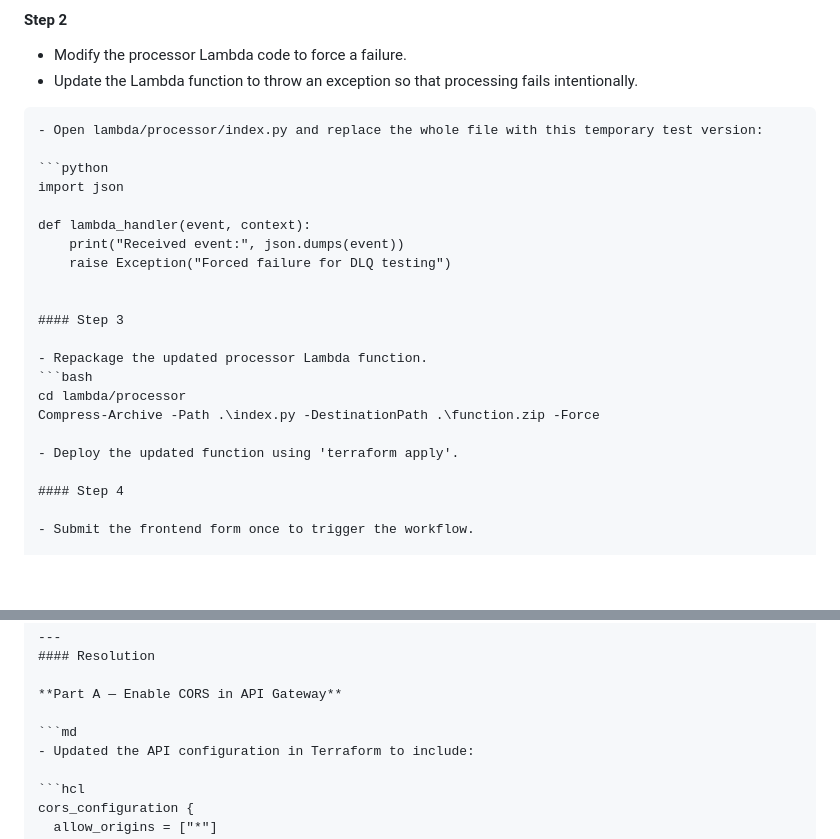
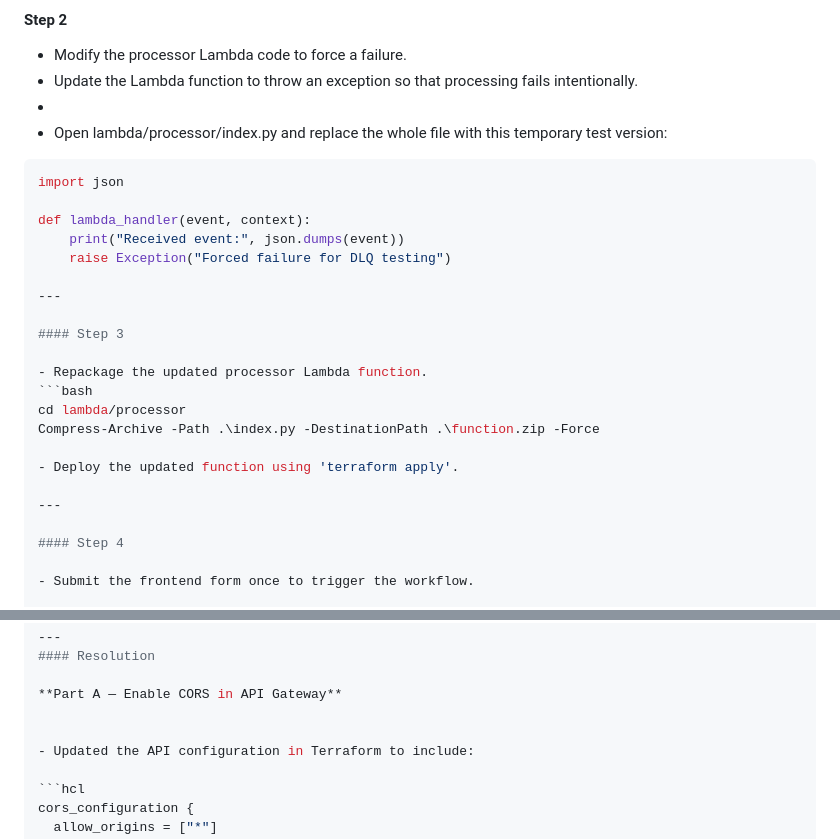
Before and after one commit to mrugdhasankhe/event-driven-app, a Markdown page: README.md, 2 parts joined by grey strips. Rendered like a GitHub page; blank space fills up the shorter version.

````diff
--- a/README.md
+++ b/README.md
@@ -272,7 +272,7 @@ To test the Dead Letter Queue (DLQ), the processor Lambda was intentionally made
 
 - Modify the processor Lambda code to force a failure.
 - Update the Lambda function to throw an exception so that processing fails intentionally.
-```md
+-
 - Open lambda/processor/index.py and replace the whole file with this temporary test version:
 
 ```python
@@ -282,6 +282,7 @@ def lambda_handler(event, context):
     print("Received event:", json.dumps(event))
     raise Exception("Forced failure for DLQ testing")
 
+---
 
 #### Step 3
 
@@ -291,6 +292,8 @@ cd lambda/processor
 Compress-Archive -Path .\index.py -DestinationPath .\function.zip -Force
 
 - Deploy the updated function using 'terraform apply'.
+
+---
 
 #### Step 4
 
@@ -362,7 +365,7 @@ file://
 
 **Part A — Enable CORS in API Gateway**
 
-```md
+
 - Updated the API configuration in Terraform to include:
 
 ```hcl
````
